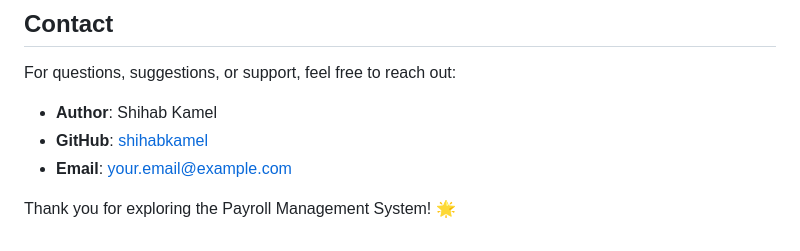
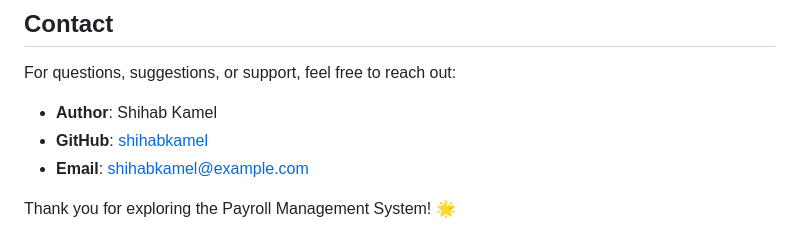
Before and after one commit to shihabkamel/Payroll-management-system, a Markdown page: README.md, the part around the change. GitHub-like rendering.

```diff
--- a/README.md
+++ b/README.md
@@ -153,6 +153,6 @@ For questions, suggestions, or support, feel free to reach out:
 
 - **Author**: Shihab Kamel
 - **GitHub**: [shihabkamel](https://github.com/shihabkamel)
-- **Email**: your.email@example.com
+- **Email**: shihabkamel@example.com
 
 Thank you for exploring the Payroll Management System! 🌟
```
